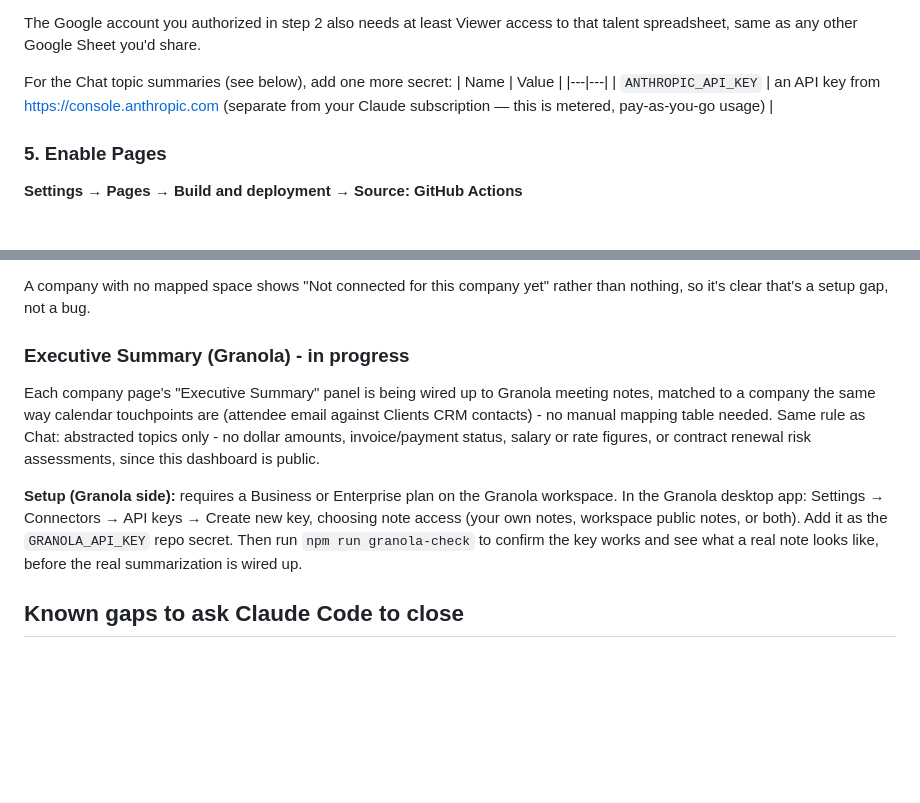
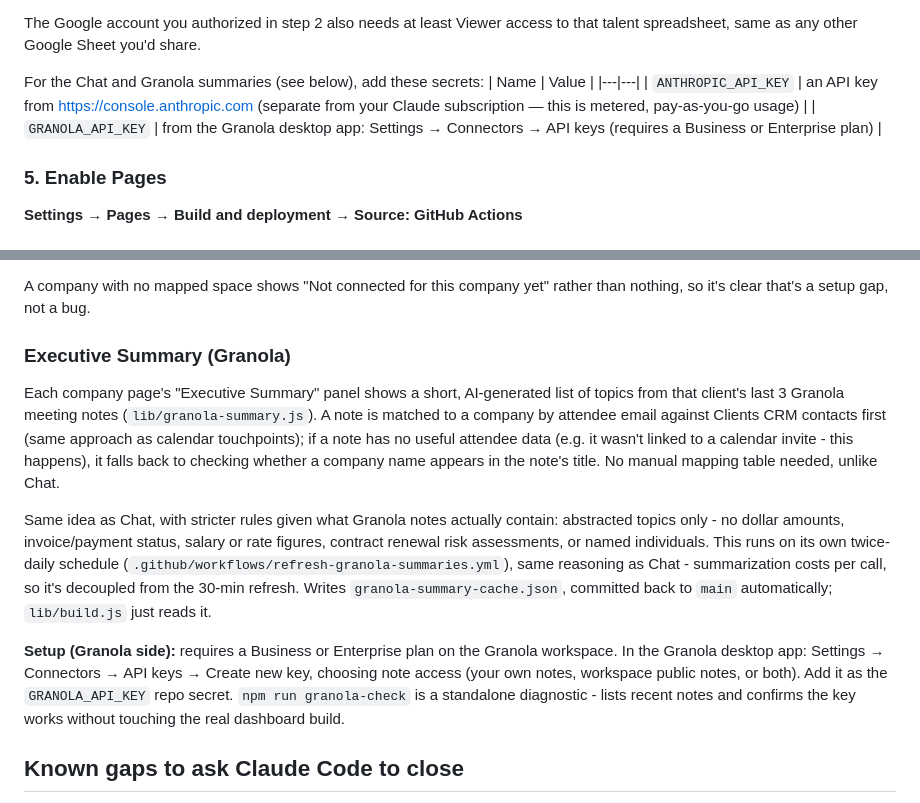
Before and after one commit to nicolyn-makerlab/mkl-dashboard, a Markdown page: README.md, 2 parts joined by grey strips. GitHub-like rendering; blank space fills up the shorter version.

Commit message:
Update README: Granola Executive Summary feature is built, not in-progress
Co-Authored-By: Claude Sonnet 5 <noreply@anthropic.com>
Claude-Session: https://claude.ai/code/session_01MMUpEYShR5ZoPBENaCbW6N

```diff
--- a/README.md
+++ b/README.md
@@ -78,10 +78,11 @@ Variables (same page, **Variables** tab — these aren't secret, just config):
 
 The Google account you authorized in step 2 also needs at least Viewer access to that talent spreadsheet, same as any other Google Sheet you'd share.
 
-For the Chat topic summaries (see below), add one more secret:
+For the Chat and Granola summaries (see below), add these secrets:
 | Name | Value |
 |---|---|
 | `ANTHROPIC_API_KEY` | an API key from https://console.anthropic.com (separate from your Claude subscription — this is metered, pay-as-you-go usage) |
+| `GRANOLA_API_KEY` | from the Granola desktop app: Settings → Connectors → API keys (requires a Business or Enterprise plan) |
 
 ### 5. Enable Pages
 **Settings → Pages → Build and deployment → Source: GitHub Actions**
@@ -113,10 +114,12 @@ Which Chat space feeds which company is a manual list in `lib/chat-summary.js` (
 
 A company with no mapped space shows "Not connected for this company yet" rather than nothing, so it's clear that's a setup gap, not a bug.
 
-### Executive Summary (Granola) - in progress
-Each company page's "Executive Summary" panel is being wired up to Granola meeting notes, matched to a company the same way calendar touchpoints are (attendee email against Clients CRM contacts) - no manual mapping table needed. Same rule as Chat: abstracted topics only - no dollar amounts, invoice/payment status, salary or rate figures, or contract renewal risk assessments, since this dashboard is public.
+### Executive Summary (Granola)
+Each company page's "Executive Summary" panel shows a short, AI-generated list of topics from that client's last 3 Granola meeting notes (`lib/granola-summary.js`). A note is matched to a company by attendee email against Clients CRM contacts first (same approach as calendar touchpoints); if a note has no useful attendee data (e.g. it wasn't linked to a calendar invite - this happens), it falls back to checking whether a company name appears in the note's title. No manual mapping table needed, unlike Chat.
 
-**Setup (Granola side):** requires a Business or Enterprise plan on the Granola workspace. In the Granola desktop app: Settings → Connectors → API keys → Create new key, choosing note access (your own notes, workspace public notes, or both). Add it as the `GRANOLA_API_KEY` repo secret. Then run `npm run granola-check` to confirm the key works and see what a real note looks like, before the real summarization is wired up.
+Same idea as Chat, with stricter rules given what Granola notes actually contain: abstracted topics only - no dollar amounts, invoice/payment status, salary or rate figures, contract renewal risk assessments, or named individuals. This runs on its own twice-daily schedule (`.github/workflows/refresh-granola-summaries.yml`), same reasoning as Chat - summarization costs per call, so it's decoupled from the 30-min refresh. Writes `granola-summary-cache.json`, committed back to `main` automatically; `lib/build.js` just reads it.
+
+**Setup (Granola side):** requires a Business or Enterprise plan on the Granola workspace. In the Granola desktop app: Settings → Connectors → API keys → Create new key, choosing note access (your own notes, workspace public notes, or both). Add it as the `GRANOLA_API_KEY` repo secret. `npm run granola-check` is a standalone diagnostic - lists recent notes and confirms the key works without touching the real dashboard build.
 
 ## Known gaps to ask Claude Code to close
 - Company-to-touchpoint matching only checks attendee email, not a location/name fallback.
```
